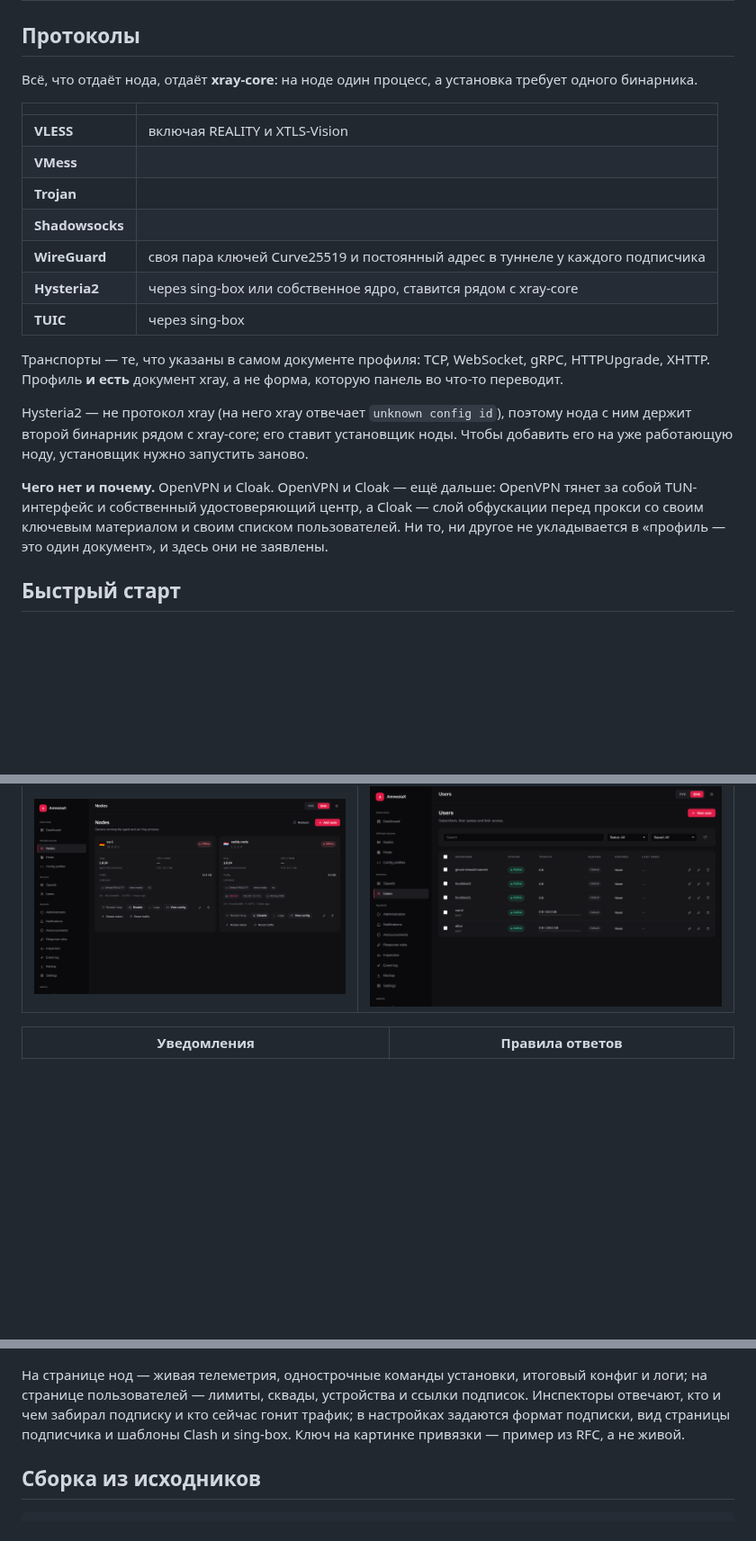
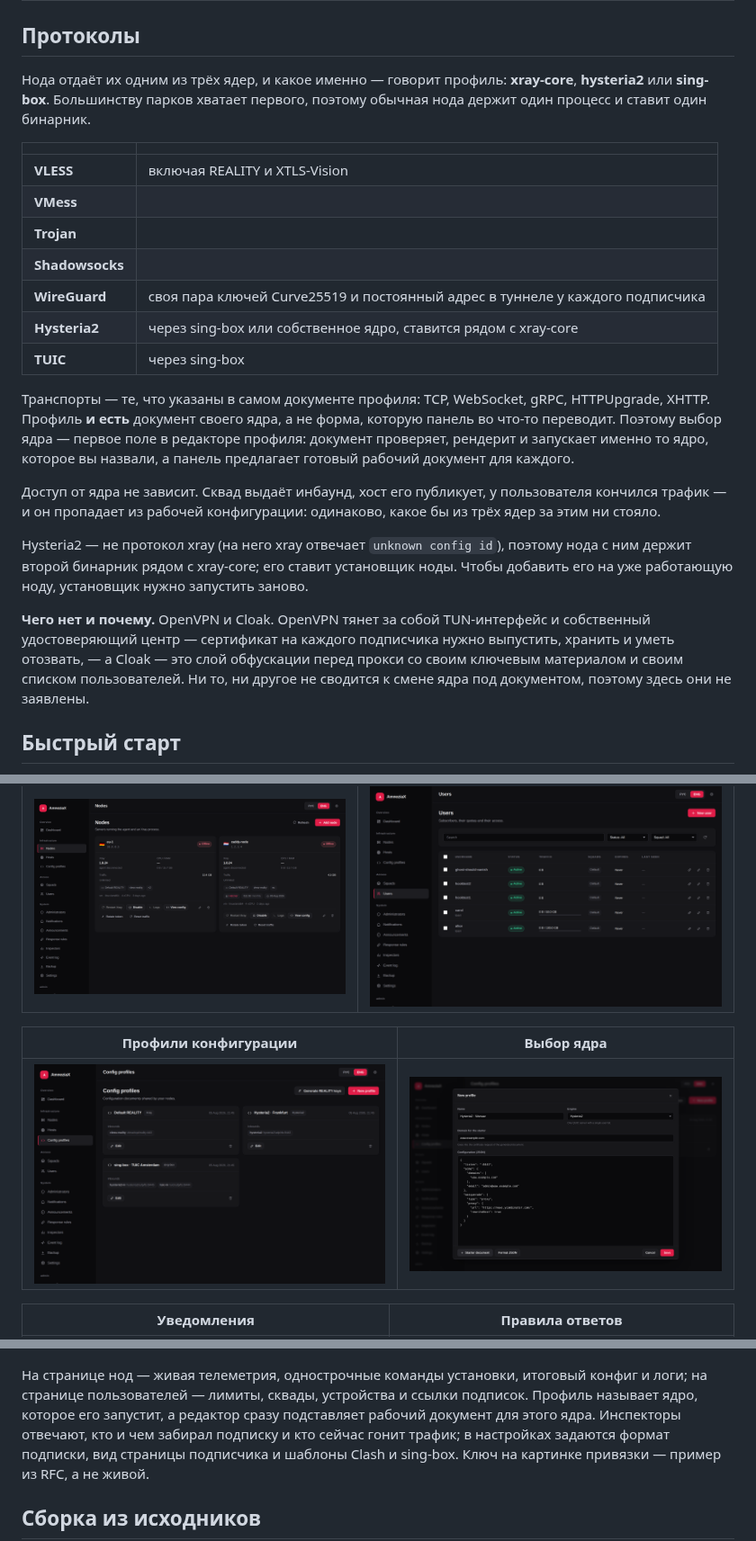
Before and after one commit to SpecFlowdev/AmneziaX, a Markdown page: README.ru.md, 3 parts joined by grey strips. Shown at 90% size. GitHub-like rendering; pictures changed too: docs/assets/profile-editor.png (added), docs/assets/profiles.png (added); blank space fills up the shorter version.

```diff
--- a/README.ru.md
+++ b/README.ru.md
@@ -76,8 +76,9 @@ AmneziaX управляет парком серверов Xray из одной
 
 ## Протоколы
 
-Всё, что отдаёт нода, отдаёт **xray-core**: на ноде один процесс, а установка
-требует одного бинарника.
+Нода отдаёт их одним из трёх ядер, и какое именно — говорит профиль:
+**xray-core**, **hysteria2** или **sing-box**. Большинству парков хватает
+первого, поэтому обычная нода держит один процесс и ставит один бинарник.
 
 | | |
 |---|---|
@@ -90,19 +91,25 @@ AmneziaX управляет парком серверов Xray из одной
 | **TUIC** | через sing-box |
 
 Транспорты — те, что указаны в самом документе профиля: TCP, WebSocket, gRPC,
-HTTPUpgrade, XHTTP. Профиль **и есть** документ xray, а не форма, которую панель
-во что-то переводит.
+HTTPUpgrade, XHTTP. Профиль **и есть** документ своего ядра, а не форма, которую
+панель во что-то переводит. Поэтому выбор ядра — первое поле в редакторе
+профиля: документ проверяет, рендерит и запускает именно то ядро, которое вы
+назвали, а панель предлагает готовый рабочий документ для каждого.
+
+Доступ от ядра не зависит. Сквад выдаёт инбаунд, хост его публикует, у
+пользователя кончился трафик — и он пропадает из рабочей конфигурации:
+одинаково, какое бы из трёх ядер за этим ни стояло.
 
 Hysteria2 — не протокол xray (на него xray отвечает `unknown config id`),
 поэтому нода с ним держит второй бинарник рядом с xray-core; его ставит
 установщик ноды. Чтобы добавить его на уже работающую ноду, установщик нужно
 запустить заново.
 
-**Чего нет и почему.** OpenVPN и Cloak. OpenVPN и Cloak — ещё дальше: OpenVPN тянет за собой
-TUN-интерфейс и собственный удостоверяющий центр, а Cloak — слой обфускации
-перед прокси со своим ключевым материалом и своим списком пользователей. Ни то,
-ни другое не укладывается в «профиль — это один документ», и здесь они не
-заявлены.
+**Чего нет и почему.** OpenVPN и Cloak. OpenVPN тянет за собой TUN-интерфейс и
+собственный удостоверяющий центр — сертификат на каждого подписчика нужно
+выпустить, хранить и уметь отозвать, — а Cloak — это слой обфускации перед
+прокси со своим ключевым материалом и своим списком пользователей. Ни то, ни
+другое не сводится к смене ядра под документом, поэтому здесь они не заявлены.
 
 ## Быстрый старт
 
@@ -232,6 +239,10 @@ gRPC-слушатель панели по h2c без таймаутов и бу
 |---|---|
 | <img src="docs/assets/nodes.png" alt="Страница нод" width="100%"> | <img src="docs/assets/users.png" alt="Страница пользователей" width="100%"> |
 
+| Профили конфигурации | Выбор ядра |
+|---|---|
+| <img src="docs/assets/profiles.png" alt="Профили для трёх разных ядер" width="100%"> | <img src="docs/assets/profile-editor.png" alt="Селектор ядра и готовый документ" width="100%"> |
+
 | Уведомления | Правила ответов |
 |---|---|
 | <img src="docs/assets/notifications.png" alt="Каналы уведомлений" width="100%"> | <img src="docs/assets/rules.png" alt="Правила ответов" width="100%"> |
@@ -254,7 +265,9 @@ gRPC-слушатель панели по h2c без таймаутов и бу
 
 На странице нод — живая телеметрия, однострочные команды установки, итоговый
 конфиг и логи; на странице пользователей — лимиты, сквады, устройства и ссылки
-подписок. Инспекторы отвечают, кто и чем забирал подписку и кто сейчас гонит
+подписок. Профиль называет ядро, которое его запустит, а редактор сразу
+подставляет рабочий документ для этого ядра. Инспекторы отвечают, кто и чем
+забирал подписку и кто сейчас гонит
 трафик; в настройках задаются формат подписки, вид страницы подписчика и
 шаблоны Clash и sing-box. Ключ на картинке привязки — пример из RFC, а не живой.
 
```
Also changed, not shown: README.md (+24 -9 lines).
